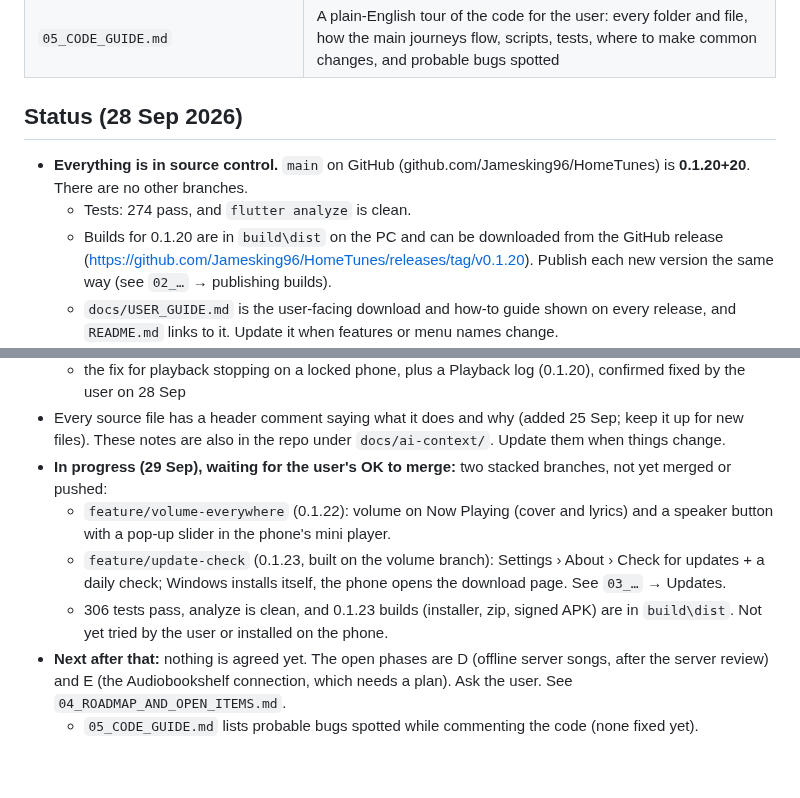
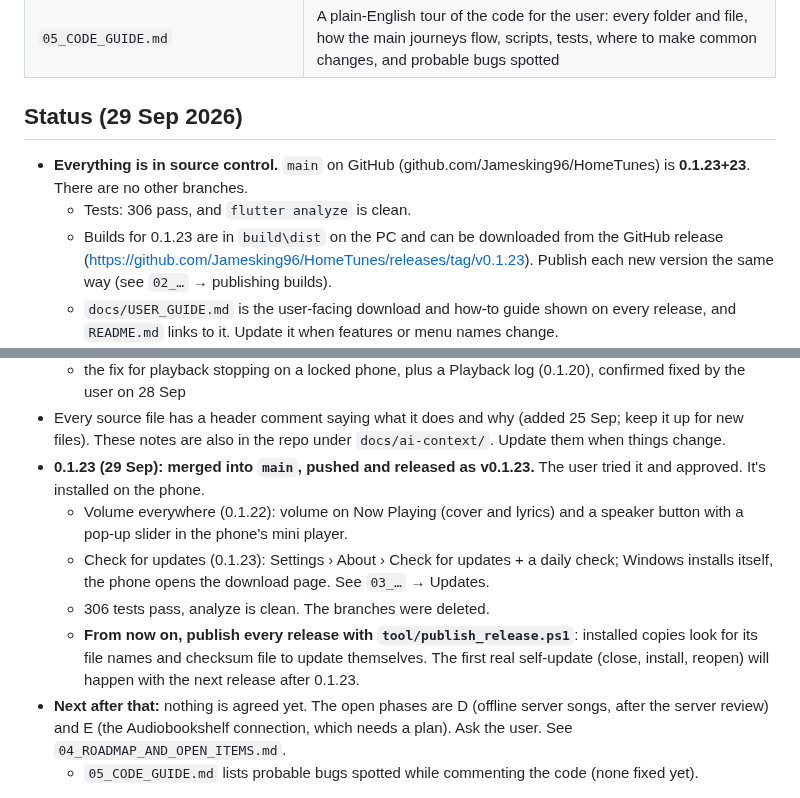
Before and after one commit to Jamesking96/HomeTunes, a Markdown page: docs/ai-context/00_START_HERE.md, 2 parts joined by grey strips. Drawn GitHub-style; blank space fills up the shorter version.

Commit message:
Notes: 0.1.23 merged and released
Co-Authored-By: Claude Opus 5.5 <noreply@anthropic.com>
Claude-Session: https://claude.ai/code/session_014tdGmwEsKjdvZwBfS96XuF

```diff
--- a/docs/ai-context/00_START_HERE.md
+++ b/docs/ai-context/00_START_HERE.md
@@ -16,13 +16,13 @@ Read the files in this order:
 | `04_ROADMAP_AND_OPEN_ITEMS.md` | What's done and what's next (offline server songs, audiobook server), decisions, known issues |
 | `05_CODE_GUIDE.md` | A plain-English tour of the code for the user: every folder and file, how the main journeys flow, scripts, tests, where to make common changes, and probable bugs spotted |
 
-## Status (28 Sep 2026)
+## Status (29 Sep 2026)
 
 - **Everything is in source control.** `main` on GitHub (github.com/Jamesking96/HomeTunes) is
-  **0.1.20+20**. There are no other branches.
-  - Tests: 274 pass, and `flutter analyze` is clean.
-  - Builds for 0.1.20 are in `build\dist` on the PC and can be downloaded from the GitHub release
-    (https://github.com/Jamesking96/HomeTunes/releases/tag/v0.1.20). Publish each new version
+  **0.1.23+23**. There are no other branches.
+  - Tests: 306 pass, and `flutter analyze` is clean.
+  - Builds for 0.1.23 are in `build\dist` on the PC and can be downloaded from the GitHub release
+    (https://github.com/Jamesking96/HomeTunes/releases/tag/v0.1.23). Publish each new version
     the same way (see `02_…` → publishing builds).
   - `docs/USER_GUIDE.md` is the user-facing download and how-to guide shown on every release, and
     `README.md` links to it. Update it when features or menu names change.
@@ -44,15 +44,16 @@ Read the files in this order:
     fixed by the user on 28 Sep
 - Every source file has a header comment saying what it does and why (added 25 Sep; keep it up
   for new files). These notes are also in the repo under `docs/ai-context/`. Update them when things change.
-- **In progress (29 Sep), waiting for the user's OK to merge:** two stacked branches, not yet
-  merged or pushed:
-  - `feature/volume-everywhere` (0.1.22): volume on Now Playing (cover and lyrics) and a speaker
-    button with a pop-up slider in the phone's mini player.
-  - `feature/update-check` (0.1.23, built on the volume branch): Settings › About › Check for
-    updates + a daily check; Windows installs itself, the phone opens the download page. See
-    `03_…` → Updates.
-  - 306 tests pass, analyze is clean, and 0.1.23 builds (installer, zip, signed APK) are in
-    `build\dist`. Not yet tried by the user or installed on the phone.
+- **0.1.23 (29 Sep): merged into `main`, pushed and released as v0.1.23.** The user tried it and
+  approved. It's installed on the phone.
+  - Volume everywhere (0.1.22): volume on Now Playing (cover and lyrics) and a speaker button
+    with a pop-up slider in the phone's mini player.
+  - Check for updates (0.1.23): Settings › About › Check for updates + a daily check; Windows
+    installs itself, the phone opens the download page. See `03_…` → Updates.
+  - 306 tests pass, analyze is clean. The branches were deleted.
+  - **From now on, publish every release with `tool/publish_release.ps1`**: installed copies
+    look for its file names and checksum file to update themselves. The first real
+    self-update (close, install, reopen) will happen with the next release after 0.1.23.
 - **Next after that:** nothing is agreed yet. The open phases are D (offline server songs, after the server
   review) and E (the Audiobookshelf connection, which needs a plan). Ask the user. See
   `04_ROADMAP_AND_OPEN_ITEMS.md`.
```
Also changed, not shown: docs/ai-context/04_ROADMAP_AND_OPEN_ITEMS.md (+3 -3 lines).
